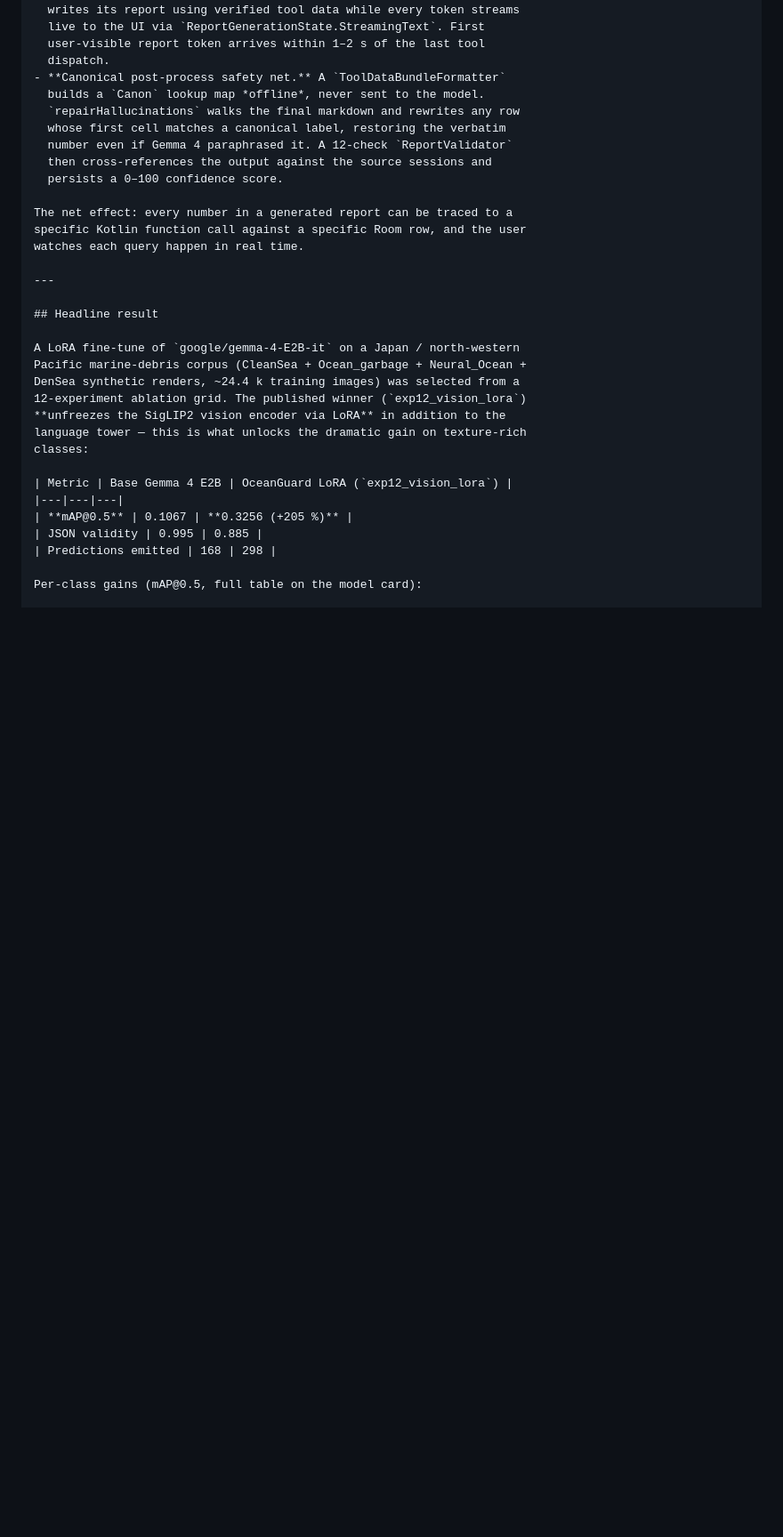
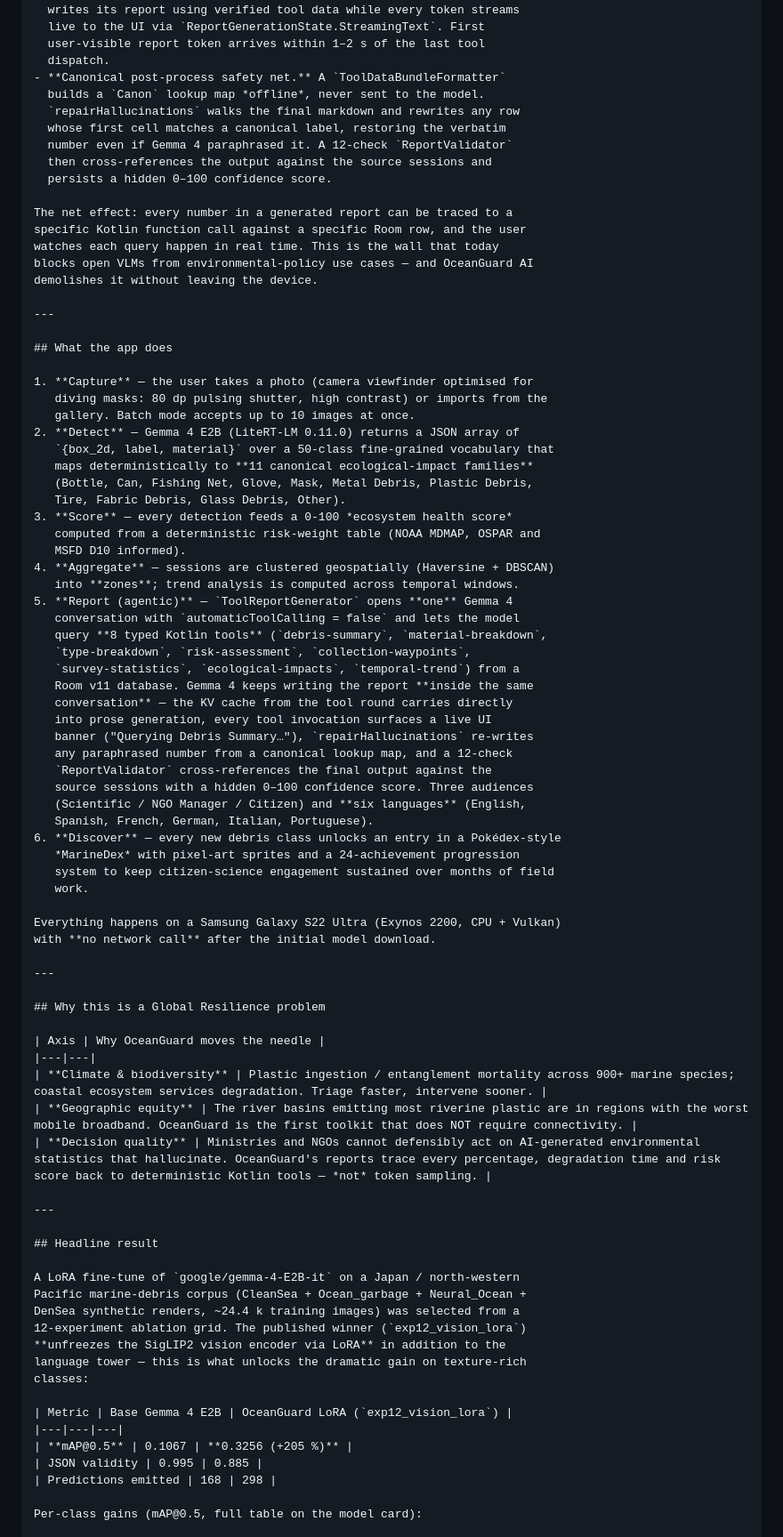
Before and after one commit to asferrer/OceanguardAI-App, a Markdown page: docs/submission/KAGGLE_SUBMISSION_FORM.md, the part around one of its changes. Shown at 89% size. Rendered like a GitHub page; blank space fills up the shorter version.

```diff
--- a/docs/submission/KAGGLE_SUBMISSION_FORM.md
+++ b/docs/submission/KAGGLE_SUBMISSION_FORM.md
@@ -208,11 +176,62 @@ LiteRT-LM conversation:
   whose first cell matches a canonical label, restoring the verbatim
   number even if Gemma 4 paraphrased it. A 12-check `ReportValidator`
   then cross-references the output against the source sessions and
-  persists a 0–100 confidence score.
+  persists a hidden 0–100 confidence score.
 
 The net effect: every number in a generated report can be traced to a
 specific Kotlin function call against a specific Room row, and the user
-watches each query happen in real time.
+watches each query happen in real time. This is the wall that today
+blocks open VLMs from environmental-policy use cases — and OceanGuard AI
+demolishes it without leaving the device.
+
+---
+
+## What the app does
+
+1. **Capture** — the user takes a photo (camera viewfinder optimised for
+   diving masks: 80 dp pulsing shutter, high contrast) or imports from the
+   gallery. Batch mode accepts up to 10 images at once.
+2. **Detect** — Gemma 4 E2B (LiteRT-LM 0.11.0) returns a JSON array of
+   `{box_2d, label, material}` over a 50-class fine-grained vocabulary that
+   maps deterministically to **11 canonical ecological-impact families**
+   (Bottle, Can, Fishing Net, Glove, Mask, Metal Debris, Plastic Debris,
+   Tire, Fabric Debris, Glass Debris, Other).
+3. **Score** — every detection feeds a 0-100 *ecosystem health score*
+   computed from a deterministic risk-weight table (NOAA MDMAP, OSPAR and
+   MSFD D10 informed).
+4. **Aggregate** — sessions are clustered geospatially (Haversine + DBSCAN)
+   into **zones**; trend analysis is computed across temporal windows.
+5. **Report (agentic)** — `ToolReportGenerator` opens **one** Gemma 4
+   conversation with `automaticToolCalling = false` and lets the model
+   query **8 typed Kotlin tools** (`debris-summary`, `material-breakdown`,
+   `type-breakdown`, `risk-assessment`, `collection-waypoints`,
+   `survey-statistics`, `ecological-impacts`, `temporal-trend`) from a
+   Room v11 database. Gemma 4 keeps writing the report **inside the same
+   conversation** — the KV cache from the tool round carries directly
+   into prose generation, every tool invocation surfaces a live UI
+   banner ("Querying Debris Summary…"), `repairHallucinations` re-writes
+   any paraphrased number from a canonical lookup map, and a 12-check
+   `ReportValidator` cross-references the final output against the
+   source sessions with a hidden 0–100 confidence score. Three audiences
+   (Scientific / NGO Manager / Citizen) and **six languages** (English,
+   Spanish, French, German, Italian, Portuguese).
+6. **Discover** — every new debris class unlocks an entry in a Pokédex-style
+   *MarineDex* with pixel-art sprites and a 24-achievement progression
+   system to keep citizen-science engagement sustained over months of field
+   work.
+
+Everything happens on a Samsung Galaxy S22 Ultra (Exynos 2200, CPU + Vulkan)
+with **no network call** after the initial model download.
+
+---
+
+## Why this is a Global Resilience problem
+
+| Axis | Why OceanGuard moves the needle |
+|---|---|
+| **Climate & biodiversity** | Plastic ingestion / entanglement mortality across 900+ marine species; coastal ecosystem services degradation. Triage faster, intervene sooner. |
+| **Geographic equity** | The river basins emitting most riverine plastic are in regions with the worst mobile broadband. OceanGuard is the first toolkit that does NOT require connectivity. |
+| **Decision quality** | Ministries and NGOs cannot defensibly act on AI-generated environmental statistics that hallucinate. OceanGuard's reports trace every percentage, degradation time and risk score back to deterministic Kotlin tools — *not* token sampling. |
 
 ---
 
```
Also changed, not shown: other parts of docs/submission/KAGGLE_SUBMISSION_FORM.md (+18 -50 lines), docs/submission/WRITEUP_FINAL.md (+4 -4 lines).
